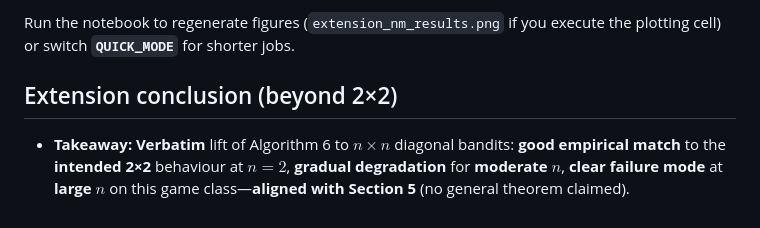
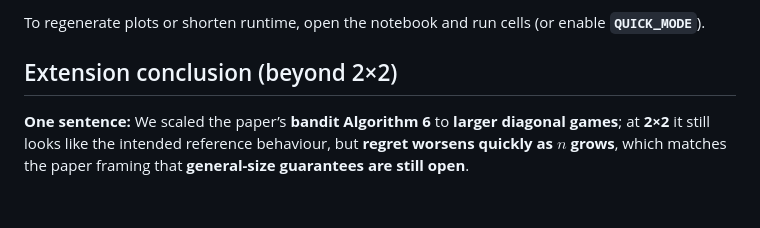
Before and after one commit to MateoLopez00/Zero-Sum-MatrixGames, a Markdown page: README.md, the part around one of its changes. GitHub-like rendering.

```diff
--- a/README.md
+++ b/README.md
@@ -349,6 +369,6 @@ Between consecutive $T$ decades, the notebook reports slopes of $\log_{10}(\math
 
-Run the notebook to regenerate figures (`extension_nm_results.png` if you execute the plotting cell) or switch **`QUICK_MODE`** for shorter jobs.
+To regenerate plots or shorten runtime, open the notebook and run cells (or enable **`QUICK_MODE`**).
 
 ## Extension conclusion (beyond 2×2)
 
-- **Takeaway:** **Verbatim** lift of Algorithm 6 to $n \times n$ diagonal bandits: **good empirical match** to the **intended 2×2** behaviour at **$n=2$**, **gradual degradation** for **moderate $n$**, **clear failure mode** at **large $n$** on this game class—**aligned with Section 5** (no general theorem claimed).
+**One sentence:** We scaled the paper’s **bandit Algorithm 6** to **larger diagonal games**; at **2×2** it still looks like the intended reference behaviour, but **regret worsens quickly as $n$ grows**, which matches the paper framing that **general-size guarantees are still open**.
```
Also changed, not shown: other parts of README.md (+35 -15 lines).
